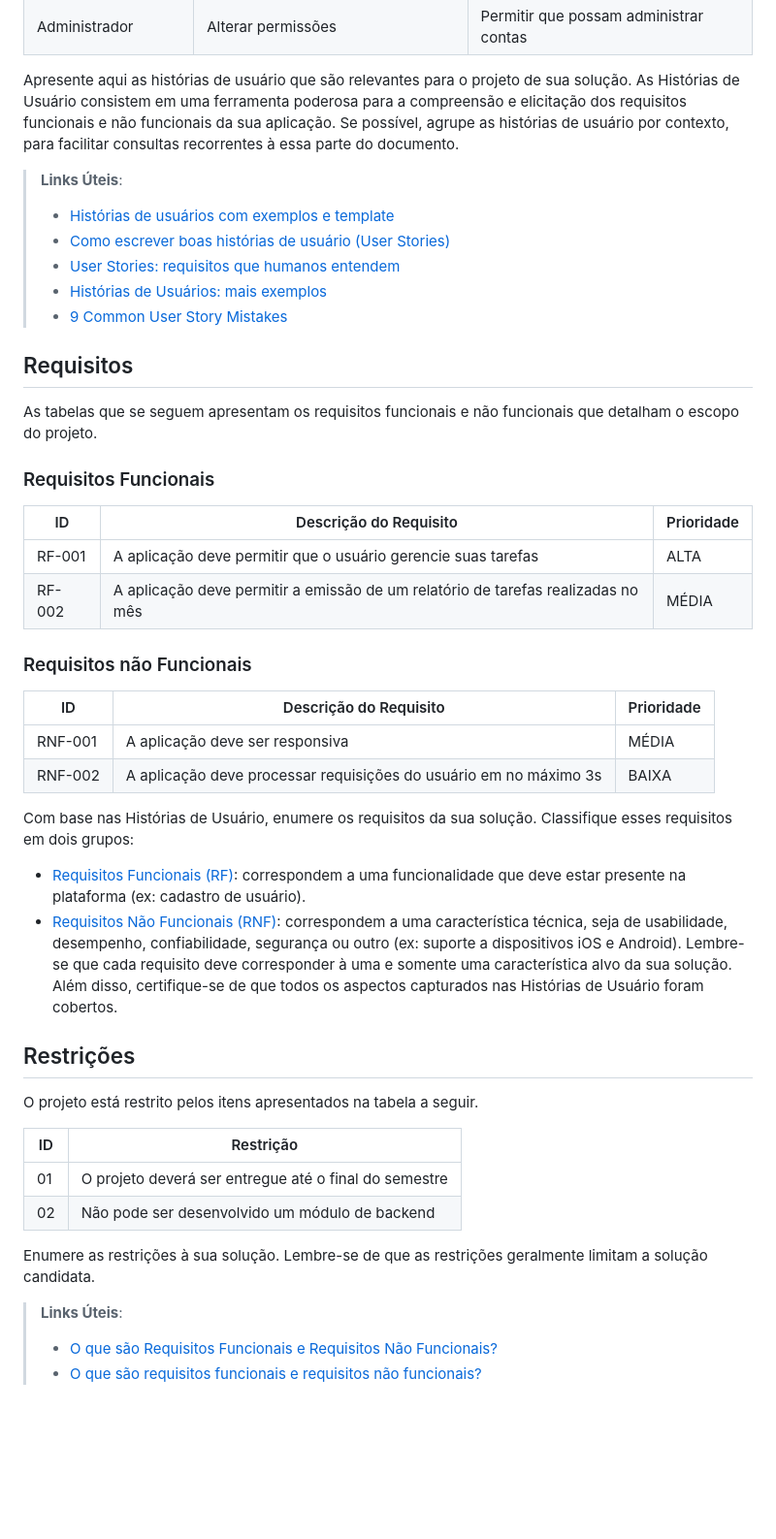
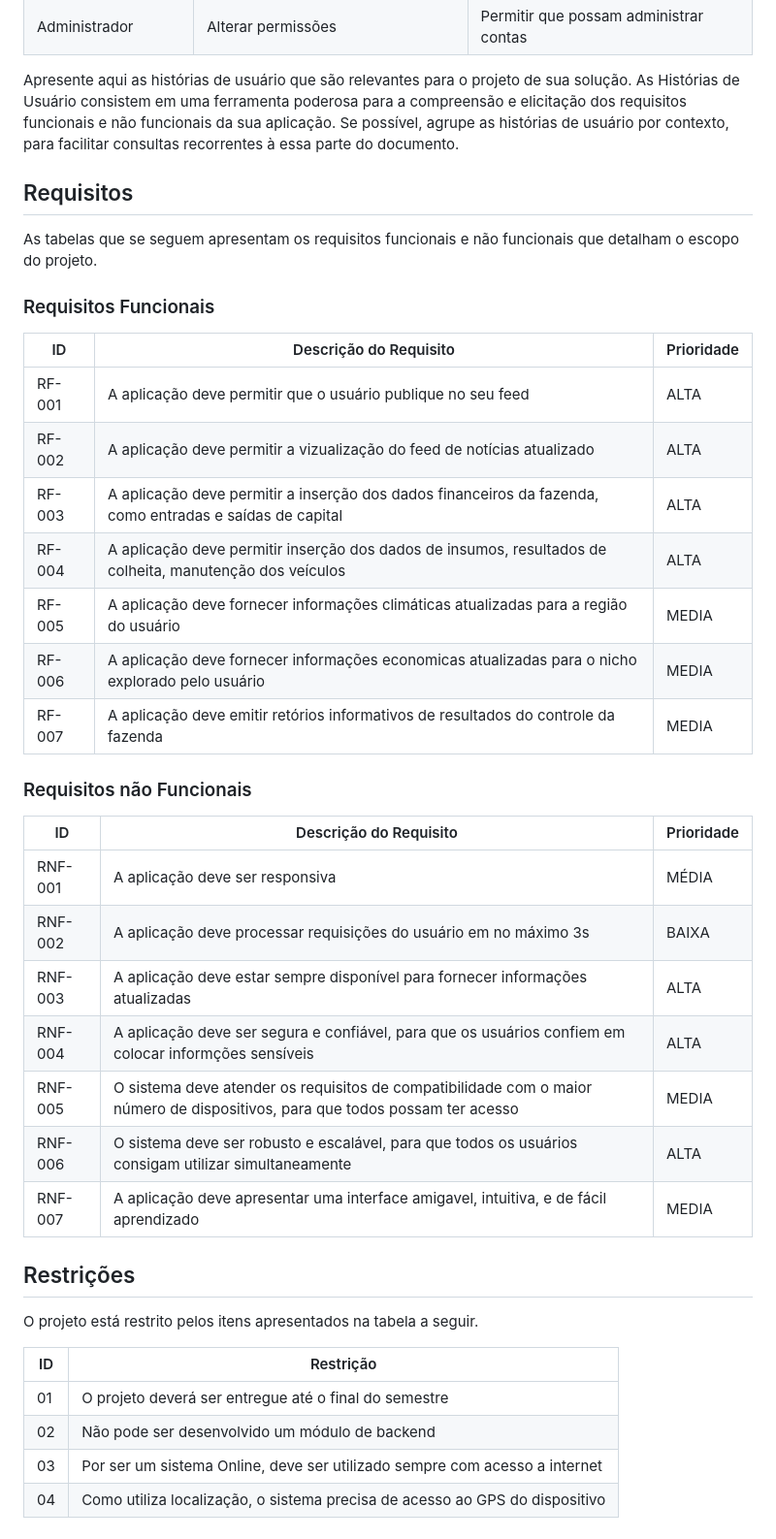
Before and after one commit to ICEI-PUC-Minas-PMV-SI/pmv-si-2024-1-pe1-t6-si_t6_app_web_1osem2024_gp05, a Markdown page: docs/especification.md, the part around the change. Shown at 97% size. GitHub-like rendering; blank space fills up the shorter version.

```diff
--- a/docs/especification.md
+++ b/docs/especification.md
@@ -23,23 +23,21 @@ Com base na análise das personas forma identificadas as seguintes histórias de
 
 Apresente aqui as histórias de usuário que são relevantes para o projeto de sua solução. As Histórias de Usuário consistem em uma ferramenta poderosa para a compreensão e elicitação dos requisitos funcionais e não funcionais da sua aplicação. Se possível, agrupe as histórias de usuário por contexto, para facilitar consultas recorrentes à essa parte do documento.
 
-> **Links Úteis**:
-> - [Histórias de usuários com exemplos e template](https://www.atlassian.com/br/agile/project-management/user-stories)
-> - [Como escrever boas histórias de usuário (User Stories)](https://medium.com/vertice/como-escrever-boas-users-stories-hist%C3%B3rias-de-usu%C3%A1rios-b29c75043fac)
-> - [User Stories: requisitos que humanos entendem](https://www.luiztools.com.br/post/user-stories-descricao-de-requisitos-que-humanos-entendem/)
-> - [Histórias de Usuários: mais exemplos](https://www.reqview.com/doc/user-stories-example.html)
-> - [9 Common User Story Mistakes](https://airfocus.com/blog/user-story-mistakes/)
 
 ## Requisitos
-
 As tabelas que se seguem apresentam os requisitos funcionais e não funcionais que detalham o escopo do projeto.
 
 ### Requisitos Funcionais
 
 |ID    | Descrição do Requisito  | Prioridade |
 |------|-----------------------------------------|----|
-|RF-001| A aplicação deve permitir que o usuário gerencie suas tarefas | ALTA |
-|RF-002| A aplicação deve permitir a emissão de um relatório de tarefas realizadas no mês   | MÉDIA |
+|RF-001| A aplicação deve permitir que o usuário publique no seu feed | ALTA |
+|RF-002| A aplicação deve permitir a vizualização do feed de notícias atualizado   | ALTA |
+|RF-003| A aplicação deve permitir a inserção dos dados financeiros da fazenda, como entradas e saídas de capital  | ALTA |
+|RF-004| A aplicação deve permitir inserção dos dados de insumos, resultados de colheita, manutenção dos veículos | ALTA |
+|RF-005| A aplicação deve fornecer informações climáticas atualizadas para a região do usuário | MEDIA |
+|RF-006| A aplicação deve fornecer informações economicas atualizadas para o nicho explorado pelo usuário | MEDIA |
+|RF-007| A aplicação deve emitir retórios informativos de resultados do controle da fazenda | MEDIA |
 
 
 ### Requisitos não Funcionais
@@ -48,21 +46,12 @@ As tabelas que se seguem apresentam os requisitos funcionais e não funcionais q
 |-------|-------------------------|----|
 |RNF-001| A aplicação deve ser responsiva | MÉDIA |
 |RNF-002| A aplicação deve processar requisições do usuário em no máximo 3s |  BAIXA |
+|RNF-003| A aplicação deve estar sempre disponível para fornecer informações atualizadas | ALTA |
+|RNF-004| A aplicação deve ser segura e confiável, para que os usuários confiem em colocar informções sensíveis | ALTA |
+|RNF-005| O sistema deve atender os requisitos de compatibilidade com o maior número de dispositivos, para que todos possam ter acesso | MEDIA |
+|RNF-006| O sistema deve ser robusto e escalável, para que todos os usuários consigam utilizar simultaneamente | ALTA |
+|RNF-007| A aplicação deve apresentar uma interface amigavel, intuitiva, e de fácil aprendizado | MEDIA |
 
-Com base nas Histórias de Usuário, enumere os requisitos da sua solução. Classifique esses requisitos em dois grupos:
-
-- [Requisitos Funcionais
- (RF)](https://pt.wikipedia.org/wiki/Requisito_funcional):
- correspondem a uma funcionalidade que deve estar presente na
-  plataforma (ex: cadastro de usuário).
-- [Requisitos Não Funcionais
-  (RNF)](https://pt.wikipedia.org/wiki/Requisito_n%C3%A3o_funcional):
-  correspondem a uma característica técnica, seja de usabilidade,
-  desempenho, confiabilidade, segurança ou outro (ex: suporte a
-  dispositivos iOS e Android).
-Lembre-se que cada requisito deve corresponder à uma e somente uma
-característica alvo da sua solução. Além disso, certifique-se de que
-todos os aspectos capturados nas Histórias de Usuário foram cobertos.
 
 ## Restrições
 
@@ -72,10 +61,5 @@ O projeto está restrito pelos itens apresentados na tabela a seguir.
 |--|-------------------------------------------------------|
 |01| O projeto deverá ser entregue até o final do semestre |
 |02| Não pode ser desenvolvido um módulo de backend        |
-
-
-Enumere as restrições à sua solução. Lembre-se de que as restrições geralmente limitam a solução candidata.
-
-> **Links Úteis**:
-> - [O que são Requisitos Funcionais e Requisitos Não Funcionais?](https://codificar.com.br/requisitos-funcionais-nao-funcionais/)
-> - [O que são requisitos funcionais e requisitos não funcionais?](https://analisederequisitos.com.br/requisitos-funcionais-e-requisitos-nao-funcionais-o-que-sao/)
+|03| Por ser um sistema Online, deve ser utilizado sempre com acesso a internet|
+|04| Como utiliza localização, o sistema precisa de acesso ao GPS do dispositivo|
```
